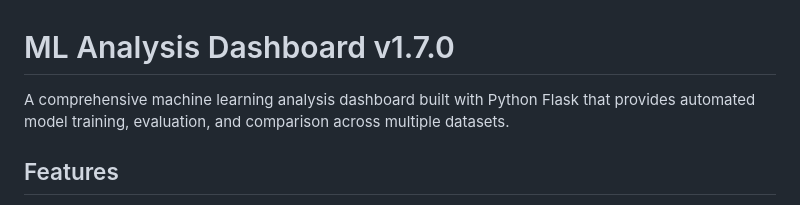
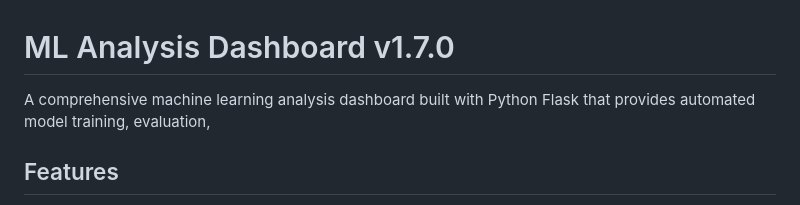
Before and after one commit to Shivamkadam692/MLComp, a Markdown page: README.md, the part around the change. GitHub-like rendering.

```diff
--- a/README.md
+++ b/README.md
@@ -1,6 +1,6 @@
 # ML Analysis Dashboard v1.7.0
 
-A comprehensive machine learning analysis dashboard built with Python Flask that provides automated model training, evaluation, and comparison across multiple datasets.
+A comprehensive machine learning analysis dashboard built with Python Flask that provides automated model training, evaluation,
 
 ## Features
 
```
